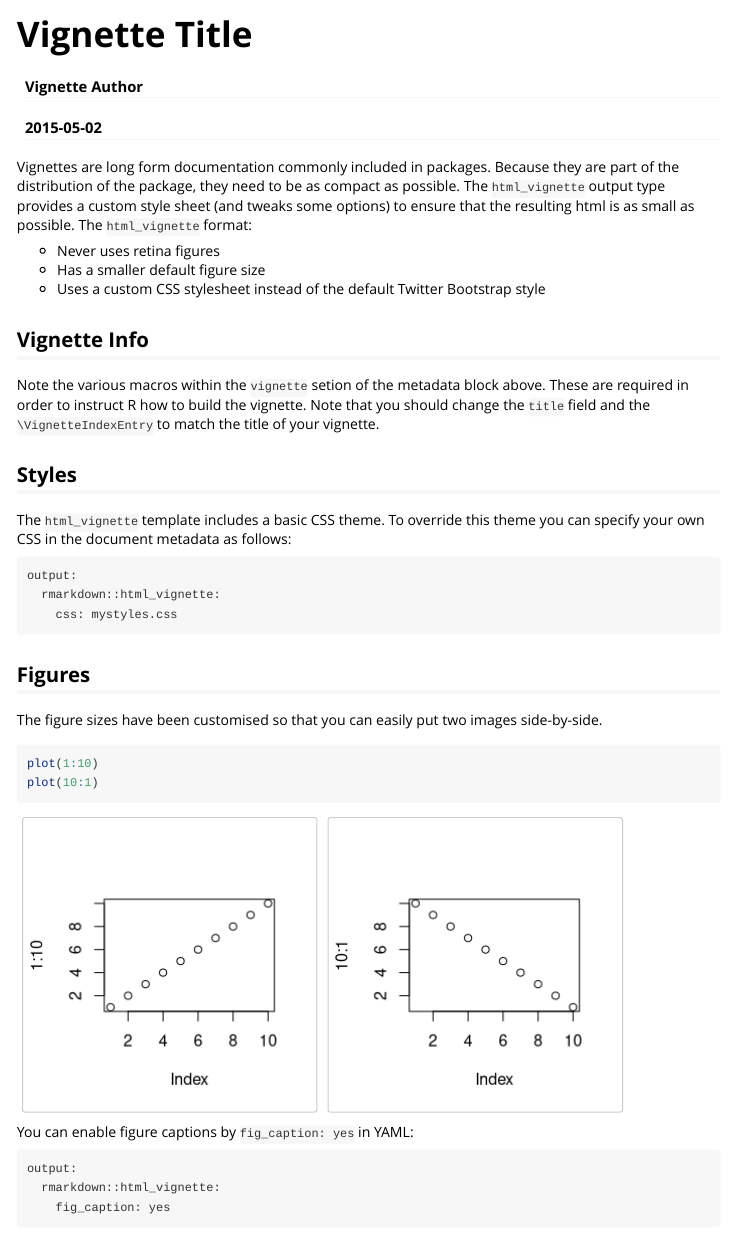
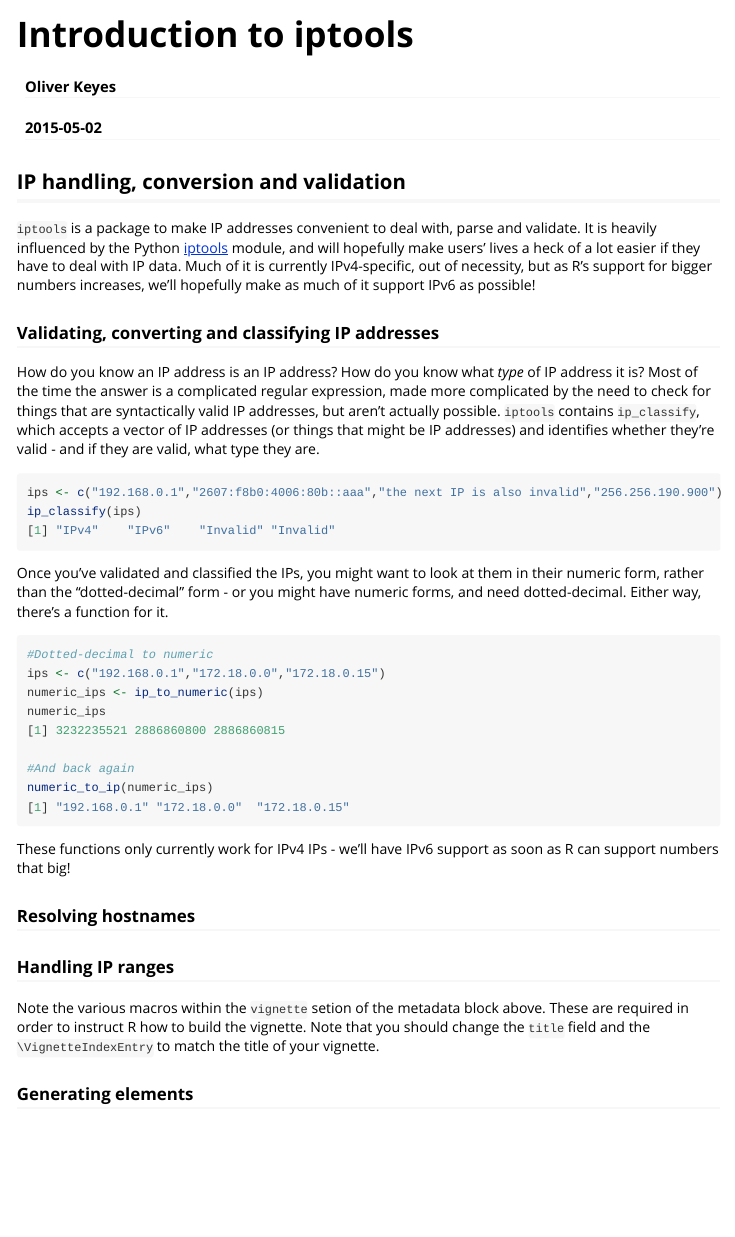
Before and after one commit to hrbrmstr/iptools, an R Markdown document (vignettes/introduction_to_iptools.Rmd): the page in a window 1100 px wide, from its top. Rendered offline with R 4.5, knitr and Pandoc, with nearby package versions.

Commit message:
expand introductory vignette

````diff
--- a/vignettes/introduction_to_iptools.Rmd
+++ b/vignettes/introduction_to_iptools.Rmd
@@ -1,6 +1,6 @@
 ---
-title: "Vignette Title"
-author: "Vignette Author"
+title: "Introduction to iptools"
+author: "Oliver Keyes"
 date: "`r Sys.Date()`"
 output: rmarkdown::html_vignette
 vignette: >
@@ -9,35 +9,45 @@ vignette: >
   \usepackage[utf8]{inputenc}
 ---
 
-Vignettes are long form documentation commonly included in packages. Because they are part of the distribution of the package, they need to be as compact as possible. The `html_vignette` output type provides a custom style sheet (and tweaks some options) to ensure that the resulting html is as small as possible. The `html_vignette` format:
+## IP handling, conversion and validation
+`iptools` is a package to make IP addresses convenient to deal with, parse and validate. It is heavily influenced by the Python [iptools](https://python-iptools.readthedocs.org/en/latest/) module, and will hopefully make users' lives a heck of a lot easier
+if they have to deal with IP data. Much of it is currently IPv4-specific, out of necessity, but as R's support for bigger numbers
+increases, we'll hopefully make as much of it support IPv6 as possible!
 
-- Never uses retina figures
-- Has a smaller default figure size
-- Uses a custom CSS stylesheet instead of the default Twitter Bootstrap style
+### Validating, converting and classifying IP addresses
 
-## Vignette Info
+How do you know an IP address is an IP address? How do you know what *type* of IP address it is? Most of the time the answer is
+a complicated regular expression, made more complicated by the need to check for things that are syntactically valid IP addresses,
+but aren't actually possible. `iptools` contains `ip_classify`, which accepts a vector of IP addresses (or things that might be
+IP addresses) and identifies whether they're valid - and if they are valid, what type they are.
+
+```{r eval=FALSE}
+ips <- c("192.168.0.1","2607:f8b0:4006:80b::aaa","the next IP is also invalid","256.256.190.900")
+ip_classify(ips)
+[1] "IPv4"    "IPv6"    "Invalid" "Invalid"
+```
+
+Once you've validated and classified the IPs, you might want to look at them in their numeric form, rather than the
+"dotted-decimal" form - or you might have numeric forms, and need dotted-decimal. Either way, there's a function for it.
+
+```{r eval=FALSE}
+#Dotted-decimal to numeric
+ips <- c("192.168.0.1","172.18.0.0","172.18.0.15")
+numeric_ips <- ip_to_numeric(ips)
+numeric_ips
+[1] 3232235521 2886860800 2886860815
+
+#And back again
+numeric_to_ip(numeric_ips)
+[1] "192.168.0.1" "172.18.0.0"  "172.18.0.15"
+```
+
+These functions only currently work for IPv4 IPs - we'll have IPv6 support as soon as R can support numbers that big!
+
+### Resolving hostnames
+
+### Handling IP ranges
 
 Note the various macros within the `vignette` setion of the metadata block above. These are required in order to instruct R how to build the vignette. Note that you should change the `title` field and the `\VignetteIndexEntry` to match the title of your vignette.
 
-## Styles
-
-The `html_vignette` template includes a basic CSS theme. To override this theme you can specify your own CSS in the document metadata as follows:
-
-    output:
-      rmarkdown::html_vignette:
-        css: mystyles.css
-
-## Figures
-
-The figure sizes have been customised so that you can easily put two images side-by-side.
-
-```{r, fig.show='hold'}
-plot(1:10)
-plot(10:1)
-```
-
-You can enable figure captions by `fig_caption: yes` in YAML:
-
-    output:
-      rmarkdown::html_vignette:
-        fig_caption: yes
+### Generating elements
````
Also changed, not shown: vignettes/introduction_to_iptools.R (+14 -5 lines), vignettes/introduction_to_iptools.html, vignettes/introduction_to_iptools.Rmd (15 more changed lines).
